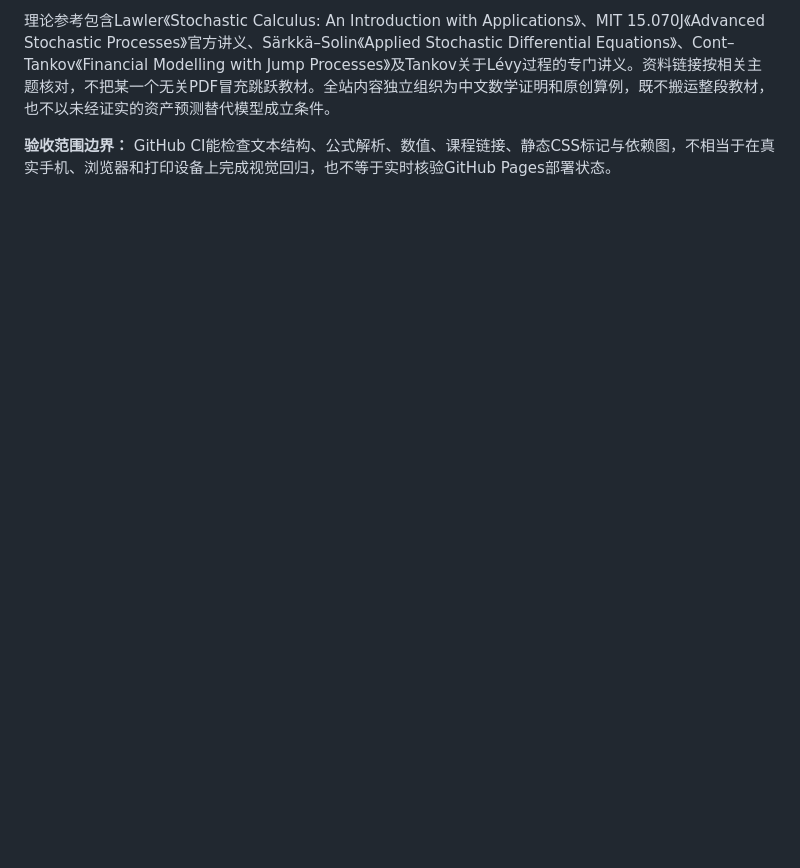
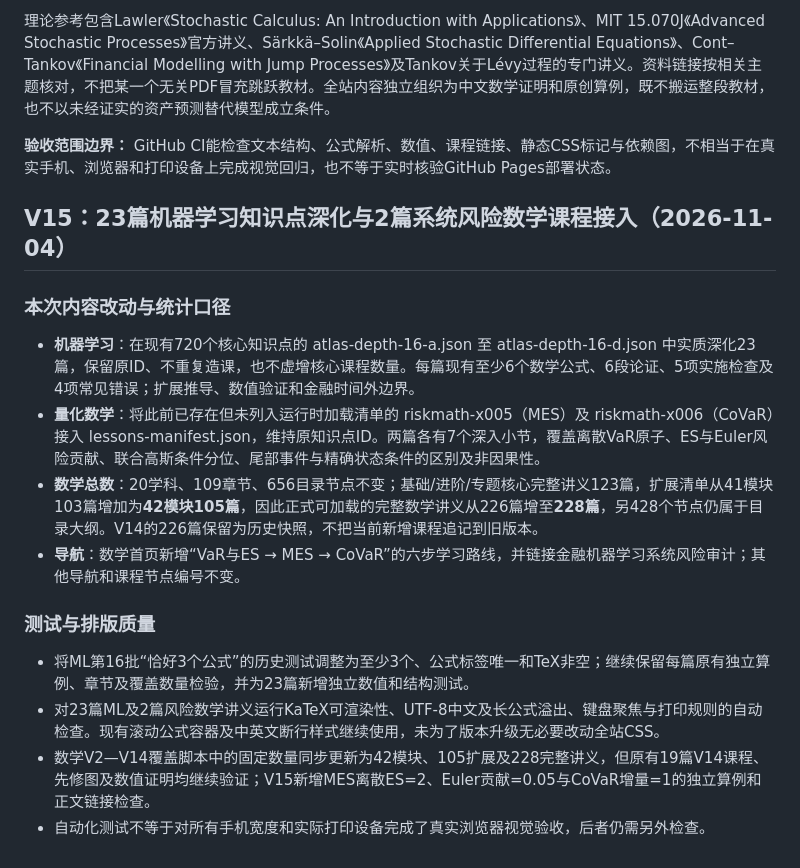
Before and after one commit to KlineCY/KlineCY.github.io, a Markdown page: quant/CURRICULUM_V2.md, the part around the change. Rendered like a GitHub page; blank space fills up the shorter version.

Commit message:
docs(quant): reconcile V15 23 ML deepened lessons and 228 live mathematics courses

```diff
--- a/quant/CURRICULUM_V2.md
+++ b/quant/CURRICULUM_V2.md
@@ -471,3 +471,19 @@
 理论参考包含Lawler《Stochastic Calculus: An Introduction with Applications》、MIT 15.070J《Advanced Stochastic Processes》官方讲义、Särkkä–Solin《Applied Stochastic Differential Equations》、Cont–Tankov《Financial Modelling with Jump Processes》及Tankov关于Lévy过程的专门讲义。资料链接按相关主题核对，不把某一个无关PDF冒充跳跃教材。全站内容独立组织为中文数学证明和原创算例，既不搬运整段教材，也不以未经证实的资产预测替代模型成立条件。
 
 **验收范围边界：** GitHub CI能检查文本结构、公式解析、数值、课程链接、静态CSS标记与依赖图，不相当于在真实手机、浏览器和打印设备上完成视觉回归，也不等于实时核验GitHub Pages部署状态。
+
+## V15：23篇机器学习知识点深化与2篇系统风险数学课程接入（2026-11-04）
+
+### 本次内容改动与统计口径
+
+- **机器学习**：在现有720个核心知识点的 atlas-depth-16-a.json 至 atlas-depth-16-d.json 中实质深化23篇，保留原ID、不重复造课，也不虚增核心课程数量。每篇现有至少6个数学公式、6段论证、5项实施检查及4项常见错误；扩展推导、数值验证和金融时间外边界。
+- **量化数学**：将此前已存在但未列入运行时加载清单的 riskmath-x005（MES）及 riskmath-x006（CoVaR）接入 lessons-manifest.json，维持原知识点ID。两篇各有7个深入小节，覆盖离散VaR原子、ES与Euler风险贡献、联合高斯条件分位、尾部事件与精确状态条件的区别及非因果性。
+- **数学总数**：20学科、109章节、656目录节点不变；基础/进阶/专题核心完整讲义123篇，扩展清单从41模块103篇增加为**42模块105篇**，因此正式可加载的完整数学讲义从226篇增至**228篇**，另428个节点仍属于目录大纲。V14的226篇保留为历史快照，不把当前新增课程追记到旧版本。
+- **导航**：数学首页新增“VaR与ES → MES → CoVaR”的六步学习路线，并链接金融机器学习系统风险审计；其他导航和课程节点编号不变。
+
+### 测试与排版质量
+
+- 将ML第16批“恰好3个公式”的历史测试调整为至少3个、公式标签唯一和TeX非空；继续保留每篇原有独立算例、章节及覆盖数量检验，并为23篇新增独立数值和结构测试。
+- 对23篇ML及2篇风险数学讲义运行KaTeX可渲染性、UTF-8中文及长公式溢出、键盘聚焦与打印规则的自动检查。现有滚动公式容器及中英文断行样式继续使用，未为了版本升级无必要改动全站CSS。
+- 数学V2—V14覆盖脚本中的固定数量同步更新为42模块、105扩展及228完整讲义，但原有19篇V14课程、先修图及数值证明均继续验证；V15新增MES离散ES=2、Euler贡献=0.05与CoVaR增量=1的独立算例和正文链接检查。
+- 自动化测试不等于对所有手机宽度和实际打印设备完成了真实浏览器视觉验收，后者仍需另外检查。
```
